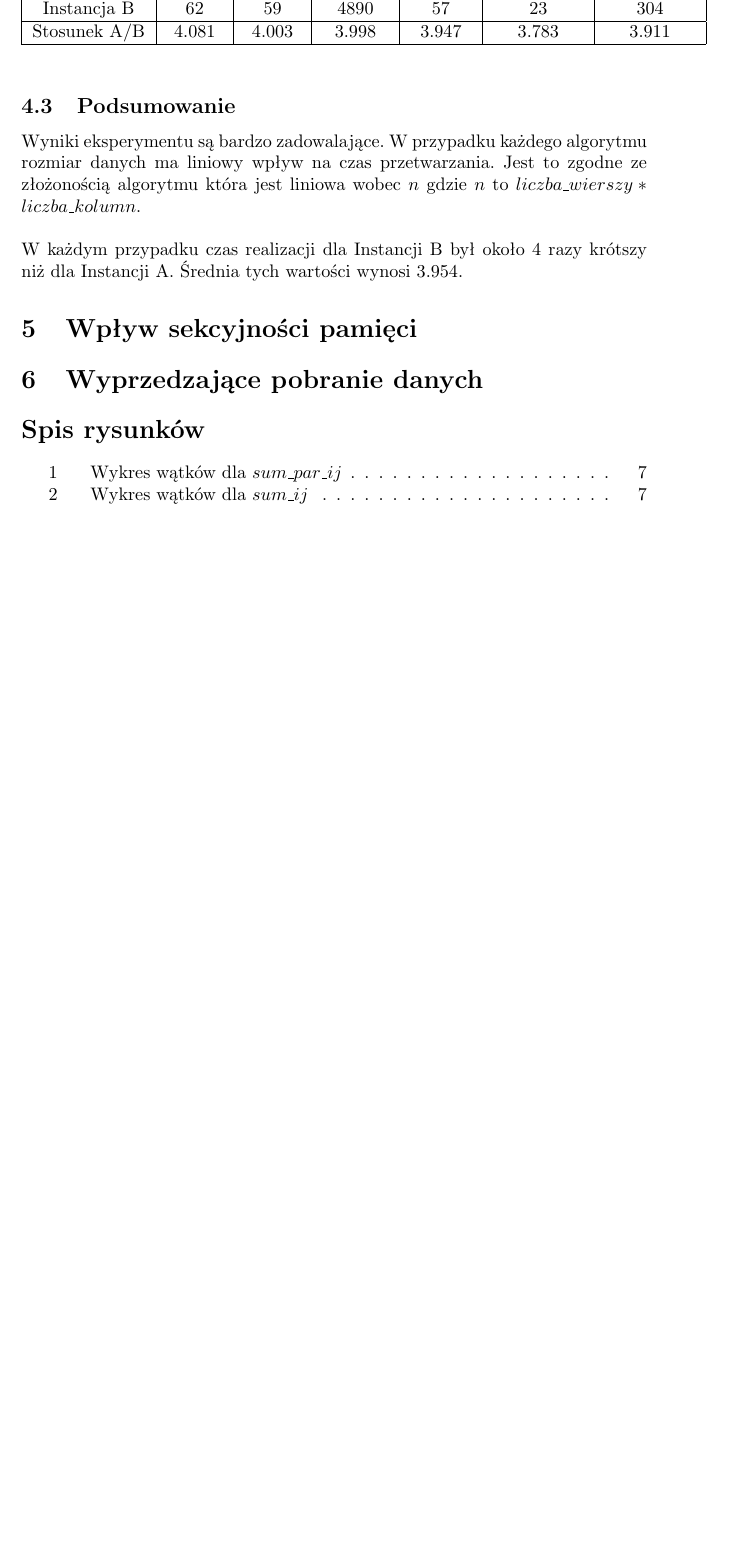
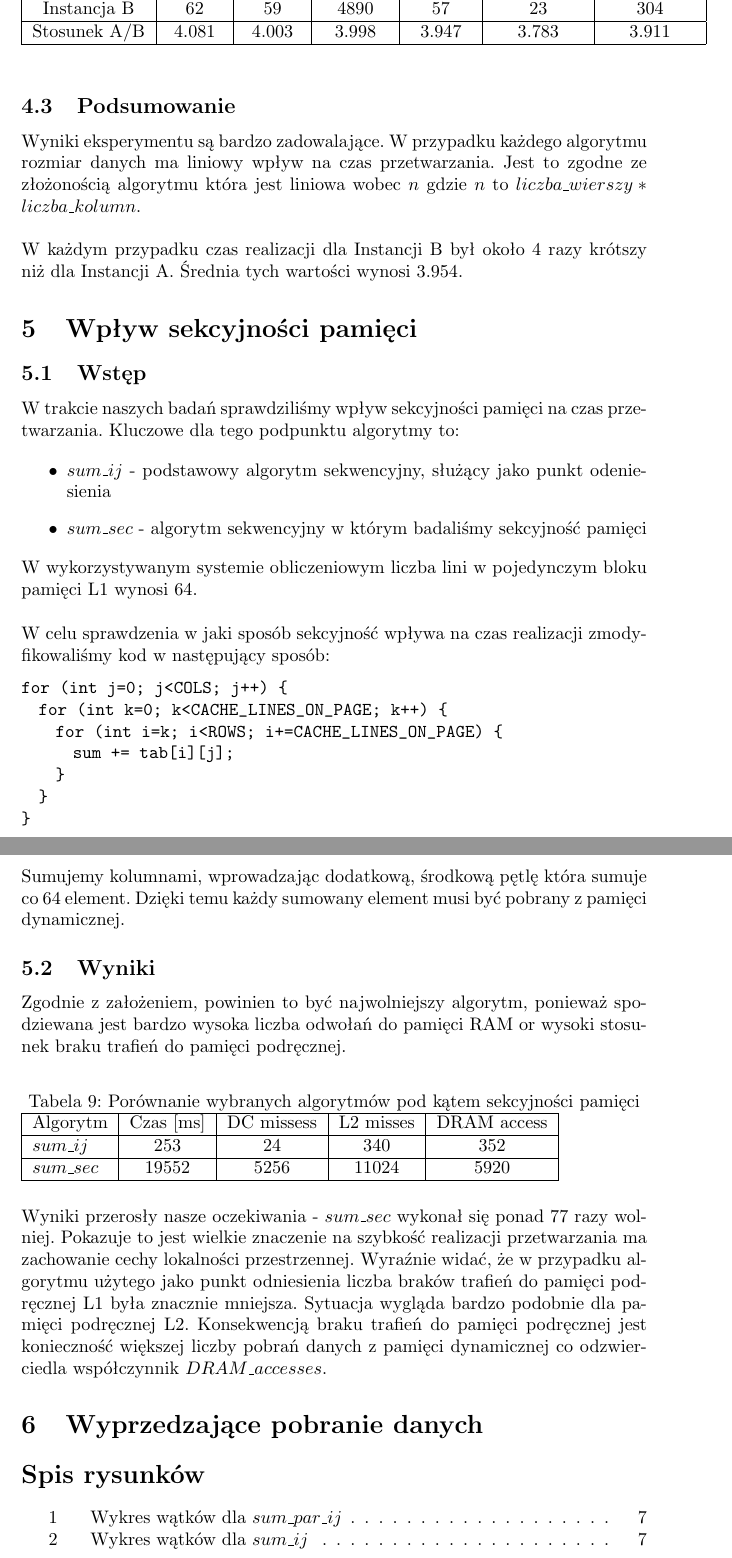
Before and after one commit to aszczepanski/pr-projekt, a LaTeX document (omp/docs/document.tex, which reads omp/docs/code/sum_sec_small.cpp, omp/docs/tex/sectionness.tex): part of page 12 of 12 before the commit and two parts of pages 12 and 13 of 13 after it, the two joined at a grey line, cut so that both start at the same text, the shorter picture padded with empty space. Compiled offline with pdfLaTeX.

Commit message:
sectionness

```diff
--- /dev/null
+++ b/omp/docs/code/sum_sec_small.cpp
@@ -0,0 +1,7 @@
+for (int j=0; j<COLS; j++)  {
+  for (int k=0; k<CACHE_LINES_ON_PAGE; k++) {
+    for (int i=k; i<ROWS; i+=CACHE_LINES_ON_PAGE) {
+      sum += tab[i][j];
+    }
+  }
+}
--- a/omp/docs/tex/sectionness.tex
+++ b/omp/docs/tex/sectionness.tex
@@ -1 +1,57 @@
 \section{Wpływ sekcyjności pamięci}
+
+\subsection{Wstęp}
+
+W trakcie naszych badań sprawdziliśmy wpływ sekcyjności pamięci na czas przetwarzania. Kluczowe dla tego podpunktu algorytmy to:
+
+\begin{itemize}
+\item $sum\_ij$ - podstawowy algorytm sekwencyjny, służący jako punkt odeniesienia
+\item $sum\_sec$ - algorytm sekwencyjny w którym badaliśmy sekcyjność pamięci
+\end{itemize}
+
+W wykorzystywanym systemie obliczeniowym liczba lini w pojedynczym bloku pamięci L1 wynosi $64$.\newline
+
+W celu sprawdzenia w jaki sposób sekcyjność wpływa na czas realizacji zmodyfikowaliśmy kod w następujący sposób:
+
+\lstinputlisting{./code/sum_sec_small.cpp}
+
+Sumujemy kolumnami, wprowadzając dodatkową, środkową pętlę która sumuje co $64$ element. Dzięki temu każdy sumowany element musi być pobrany z pamięci dynamicznej.
+
+%ADAM DO SPRAWDZENIA TO JEST, NIE PAMIĘTAM JAK TO SZŁO
+
+\subsection{Wyniki}
+
+Zgodnie z założeniem, powinien to być najwolniejszy algorytm, ponieważ spodziewana jest bardzo wysoka liczba odwołań do pamięci RAM or wysoki stosunek braku trafień do pamięci podręcznej.
+
+\begin{table}[H]
+\caption{Porównanie wybranych algorytmów pod kątem sekcyjności pamięci}
+
+\begin{tabular}{|l|c|c|c|c|}
+
+\hline
+  Algorytm &
+  Czas [ms] &
+  DC missess &
+  L2 misses &
+  DRAM access \\
+
+\hline
+  $sum\_ij$ &
+  253 &
+  24 &
+  340 &
+  352 \\
+
+\hline
+  $sum\_sec$ &
+  19552 &
+  5256 &
+  11024 &
+  5920 \\
+
+\hline
+
+\end{tabular}
+\end{table}
+
+Wyniki przerosły nasze oczekiwania - $sum\_sec$ wykonał się ponad $77$ razy wolniej. Pokazuje to jest wielkie znaczenie na szybkość realizacji przetwarzania ma zachowanie cechy lokalności przestrzennej. Wyraźnie widać, że w przypadku algorytmu użytego jako punkt odniesienia liczba braków trafień do pamięci podręcznej L1 była znacznie mniejsza. Sytuacja wygląda bardzo podobnie dla pamięci podręcznej L2. Konsekwencją braku trafień do pamięci podręcznej jest konieczność większej liczby pobrań danych z pamięci dynamicznej co odzwierciedla współczynnik $DRAM\_accesses$.
```
Also changed, not shown: omp/docs/document.pdf.
